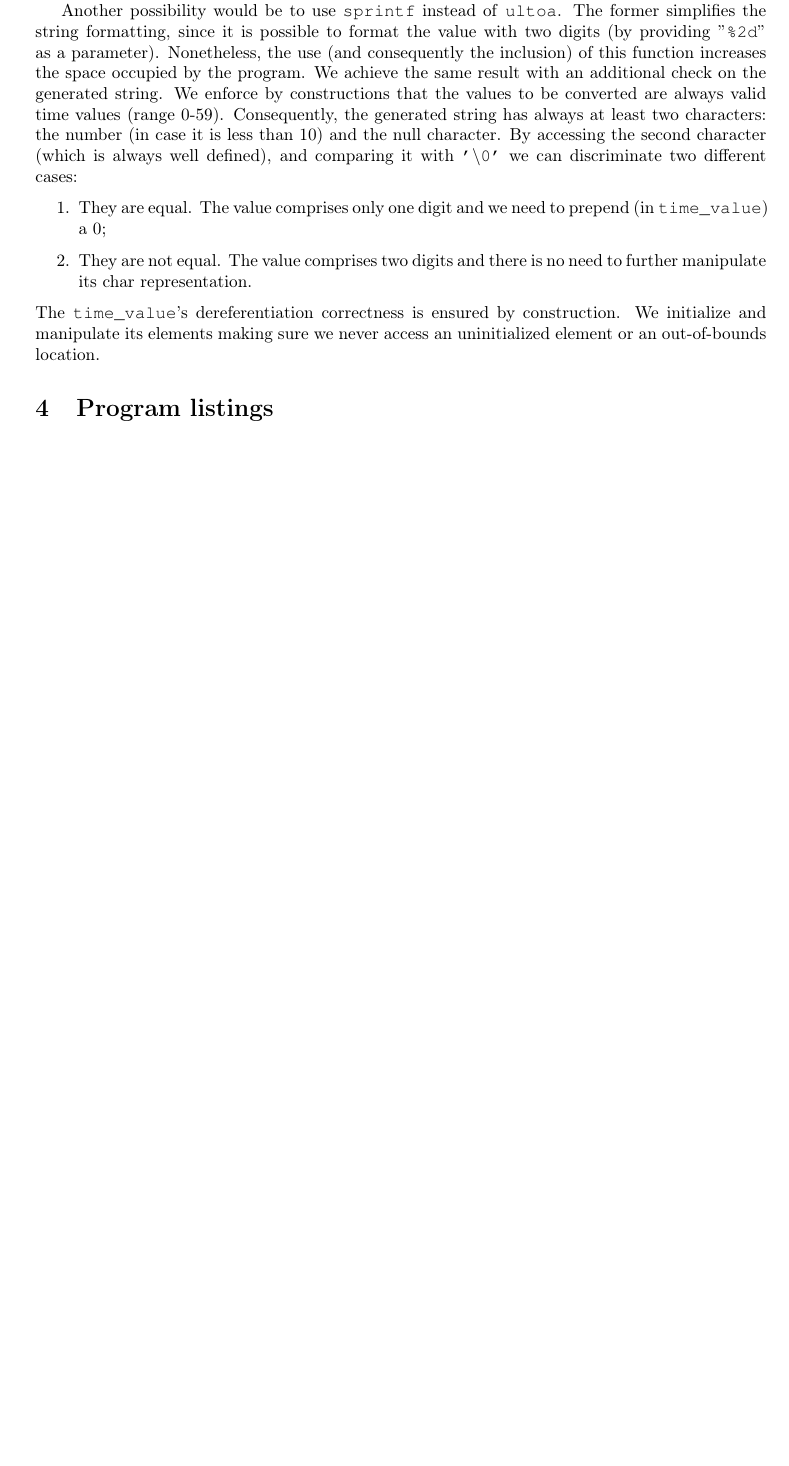
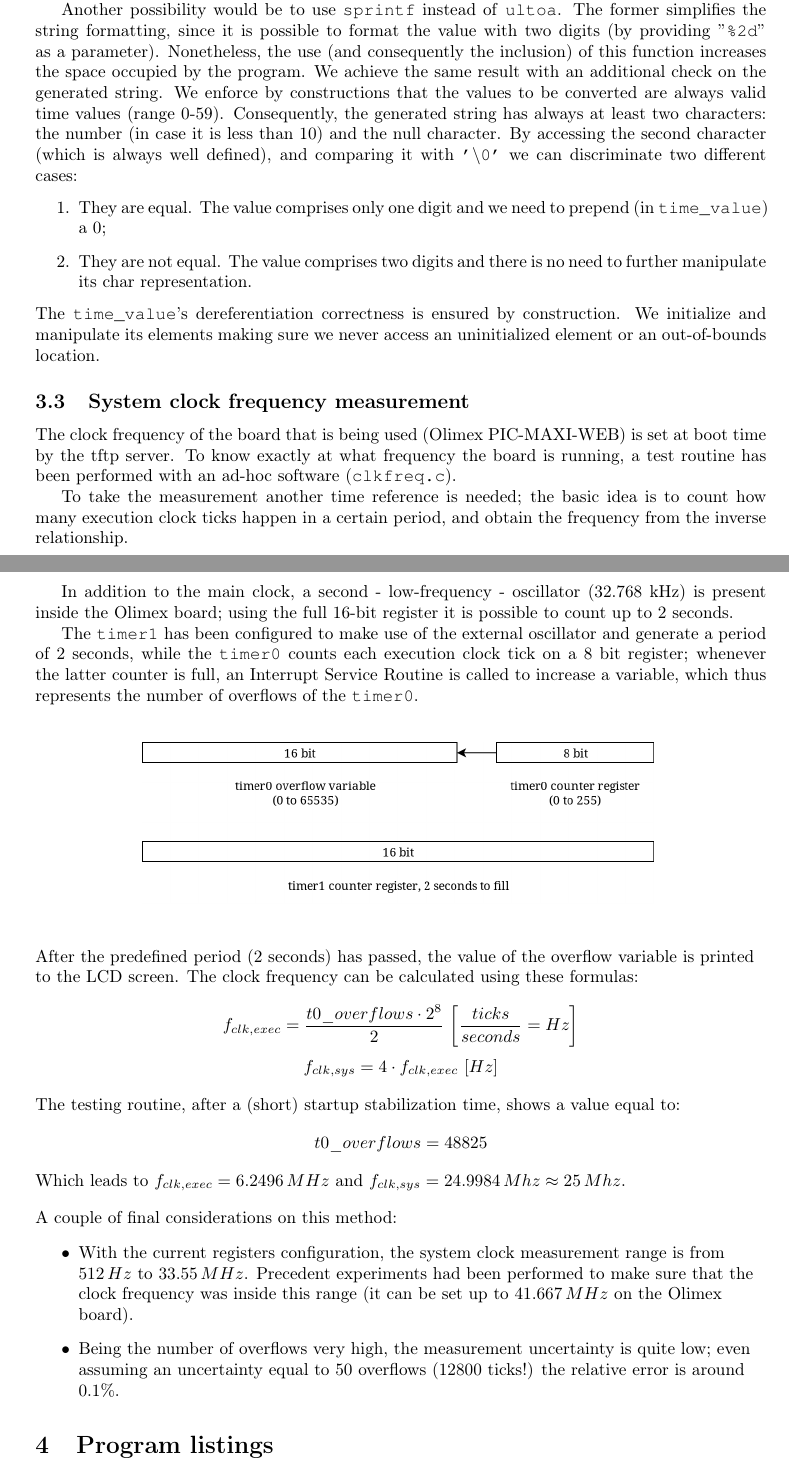
Before and after one commit to mdipirro/sortes-timer, a LaTeX document (report/report.tex, which reads report/sections/programmerDocumentation.tex): part of page 3 of 4 before the commit and two parts of pages 3 and 4 of 4 after it, the two joined at a grey line, cut so that both start at the same text, the shorter picture padded with empty space. Compiled offline with pdfLaTeX.

Commit message:
ADD Report section about clock measurement

```diff
--- a/report/sections/programmerDocumentation.tex
+++ b/report/sections/programmerDocumentation.tex
@@ -42,3 +42,35 @@ Another possibility would be to use \texttt{sprintf} instead of \texttt{ultoa}.
 	\item They are not equal. The value comprises two digits and there is no need to further manipulate its char representation.
 \end{enumerate}
 The \texttt{time\_value}'s dereferentiation correctness is ensured by construction. We initialize and manipulate its elements making sure we never access an uninitialized element or an out-of-bounds location.
+
+\subsection{System clock frequency measurement}
+The clock frequency of the board that is being used (Olimex PIC-MAXI-WEB) is set at boot time by the tftp server. To know exactly at what frequency the board is running, a test routine has been performed with an ad-hoc software (\texttt{clkfreq.c}).
+
+To take the measurement another time reference is needed; the basic idea is to count how many execution clock ticks happen in a certain period, and obtain the frequency from the inverse relationship.
+
+In addition to the main clock, a second - low-frequency - oscillator (32.768 kHz) is present inside the Olimex board; using the full 16-bit register it is possible to count up to 2 seconds.
+
+The \texttt{timer1} has been configured to make use of the external oscillator and generate a period of 2 seconds, while the \texttt{timer0} counts each execution clock tick on a 8 bit register; whenever the latter counter is full, an Interrupt Service Routine is called to increase a variable, which thus represents the number of overflows of the \texttt{timer0}.\\
+
+\begin{figure}[h]
+	\centering
+	\includegraphics[width=0.7\linewidth]{images/timers}
+	\label{fig:timers}
+\end{figure}
+
+\flushleft
+After the predefined period (2 seconds) has passed, the value of the overflow variable is printed to the LCD screen. The clock frequency can be calculated using these formulas:
+
+$$ f_{clk,exec} = \frac{t0\_overflows \cdot 2^8}{2}\, \left[{\frac{ticks}{seconds} = Hz}\right]$$
+$$ f_{clk,sys} = 4 \cdot f_{clk,exec}\,\left[Hz\right] $$
+
+\flushleft
+The testing routine, after a (short) startup stabilization time, shows a value equal to:
+$$ t0\_overflows = 48825 $$
+Which leads to $f_{clk,exec} = 6.2496\,MHz$ and $f_{clk,sys} = 24.9984\,Mhz \approx 25\,Mhz$.\\
+\flushleft
+A couple of final considerations on this method:
+\begin{itemize}
+	\item With the current registers configuration, the system clock measurement range is from $512\,Hz$ to $33.55\,MHz$. Precedent experiments had been performed to make sure that the clock frequency was inside this range (it can be set up to $41.667\,MHz$ on the Olimex board).
+	\item Being the number of overflows very high, the measurement uncertainty is quite low; even assuming an uncertainty equal to 50 overflows (12800 ticks!) the relative error is around 0.1\%.
+\end{itemize}
```
Also changed, not shown: report/images/timers.png (added), report/sections/programmerDocumentation.tex (6 more changed lines).
